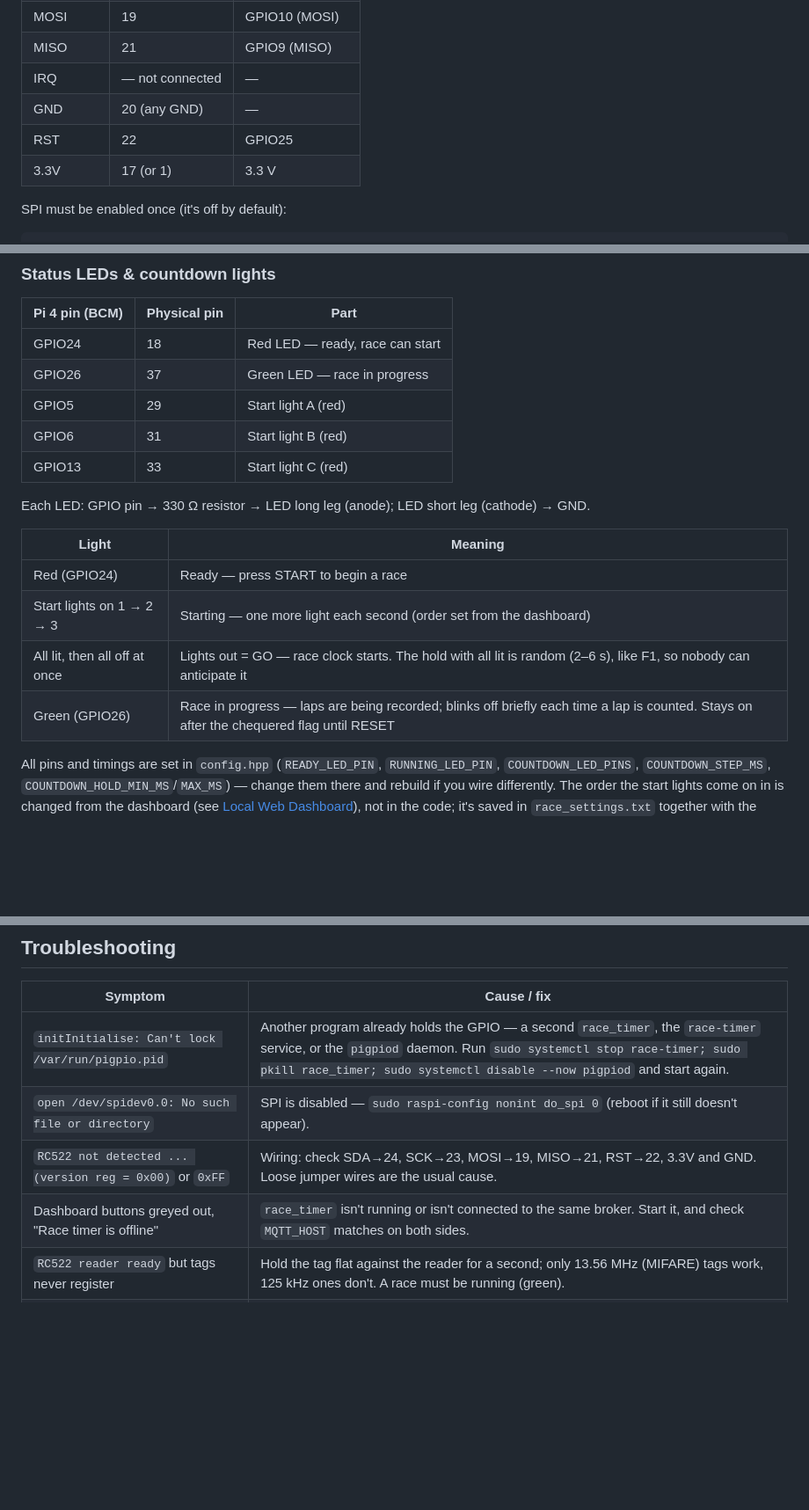
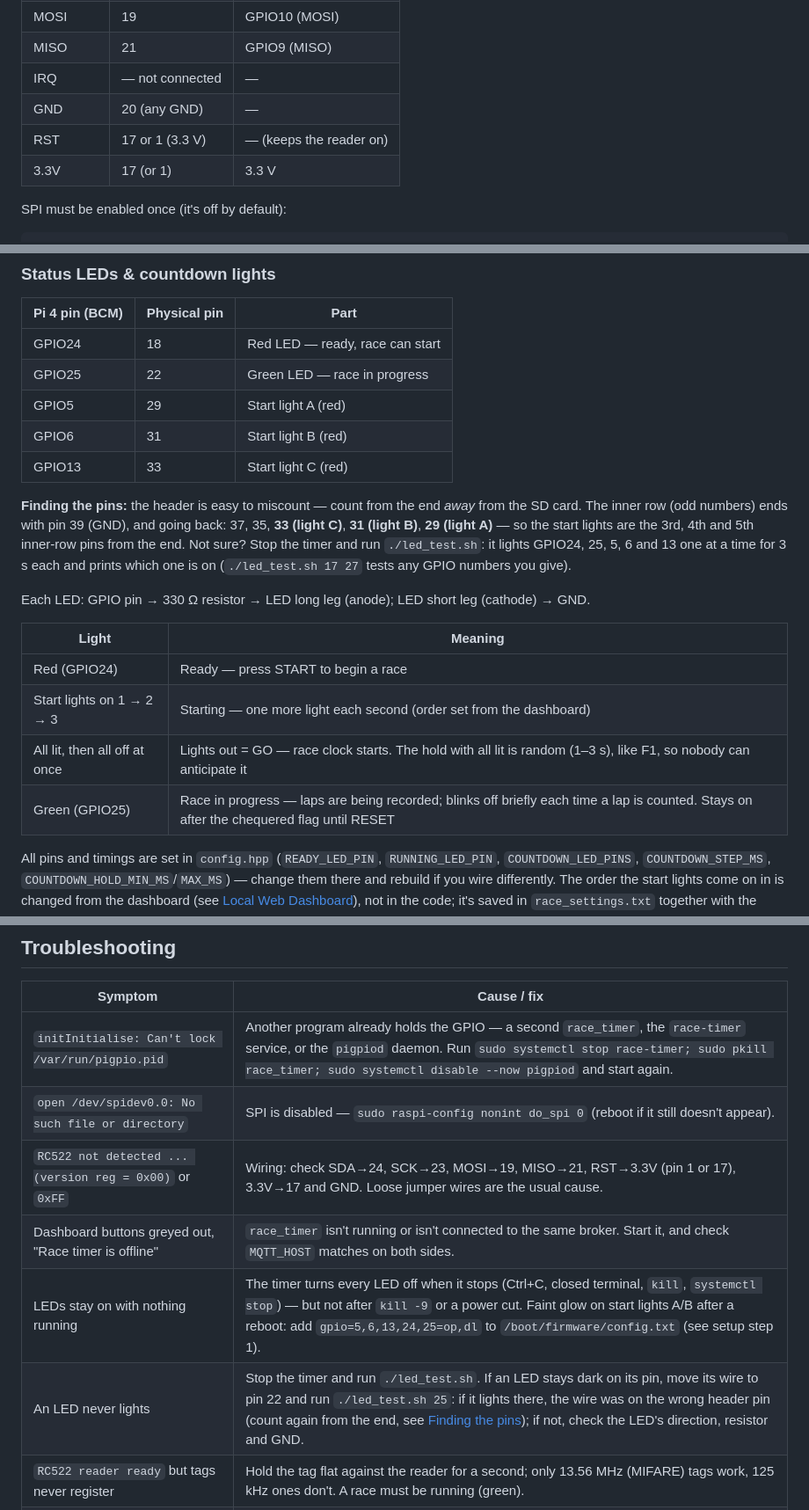
Before and after one commit to Lelozitos/micro-controllers, a Markdown page: race_timing/README.md, 3 parts joined by grey strips. Shown at 88% size. GitHub-like rendering; blank space fills up the shorter version.

Commit message:
docs(race_timing): LED pins, header counting guide, LED test
Document the GPIO24/25/5/6/13 layout, RC522 RST on 3.3V, the 1-3 s
start hold, how to find the pins on the header, led_test.sh, and the
boot setting that keeps the LEDs off from power-on.

```diff
--- a/race_timing/README.md
+++ b/race_timing/README.md
@@ -67,7 +67,7 @@ The RC522 connects straight to the Pi's pins over SPI — no adapter. It runs on
 | MISO       | 21              | GPIO9 (MISO)    |
 | IRQ        | — not connected | —               |
 | GND        | 20 (any GND)    | —               |
-| RST        | 22              | GPIO25          |
+| RST        | 17 or 1 (3.3 V) | — (keeps the reader on) |
 | 3.3V       | 17 (or 1)       | 3.3 V           |
 
 SPI must be enabled once (it's off by default):
@@ -93,10 +93,12 @@ Internal pull-ups are enabled in software — wire the other leg straight to GND
 | Pi 4 pin (BCM) | Physical pin | Part                                   |
 | --------------- | ------------ | ---------------------------------------- |
 | GPIO24          | 18           | Red LED — ready, race can start          |
-| GPIO26          | 37           | Green LED — race in progress             |
+| GPIO25          | 22           | Green LED — race in progress             |
 | GPIO5           | 29           | Start light A (red)                      |
 | GPIO6           | 31           | Start light B (red)                      |
 | GPIO13          | 33           | Start light C (red)                      |
+
+**Finding the pins:** the header is easy to miscount — count from the end *away* from the SD card. The inner row (odd numbers) ends with pin 39 (GND), and going back: 37, 35, **33 (light C)**, **31 (light B)**, **29 (light A)** — so the start lights are the 3rd, 4th and 5th inner-row pins from the end. Not sure? Stop the timer and run `./led_test.sh`: it lights GPIO24, 25, 5, 6 and 13 one at a time for 3 s each and prints which one is on (`./led_test.sh 17 27` tests any GPIO numbers you give).
 
 Each LED: GPIO pin → 330 Ω resistor → LED long leg (anode); LED short leg (cathode) → GND.
 
@@ -104,8 +106,8 @@ Each LED: GPIO pin → 330 Ω resistor → LED long leg (anode); LED short leg (
 | -------------------- | ------------------------------------------------ |
 | Red (GPIO24)         | Ready — press START to begin a race              |
 | Start lights on 1 → 2 → 3 | Starting — one more light each second (order set from the dashboard) |
-| All lit, then all off at once | Lights out = GO — race clock starts. The hold with all lit is random (2–6 s), like F1, so nobody can anticipate it |
-| Green (GPIO26)       | Race in progress — laps are being recorded; blinks off briefly each time a lap is counted. Stays on after the chequered flag until RESET |
+| All lit, then all off at once | Lights out = GO — race clock starts. The hold with all lit is random (1–3 s), like F1, so nobody can anticipate it |
+| Green (GPIO25)       | Race in progress — laps are being recorded; blinks off briefly each time a lap is counted. Stays on after the chequered flag until RESET |
 
 All pins and timings are set in `config.hpp` (`READY_LED_PIN`, `RUNNING_LED_PIN`, `COUNTDOWN_LED_PINS`, `COUNTDOWN_STEP_MS`, `COUNTDOWN_HOLD_MIN_MS`/`MAX_MS`) — change them there and rebuild if you wire differently. The order the start lights come on in is changed from the dashboard (see [Local Web Dashboard](#local-web-dashboard)), not in the code; it's saved in `race_settings.txt` together with the number of laps.
 
@@ -451,8 +457,10 @@ Anyone who can open the page on your network can start and reset races — keep
 | ------- | ----------- |
 | `initInitialise: Can't lock /var/run/pigpio.pid` | Another program already holds the GPIO — a second `race_timer`, the `race-timer` service, or the `pigpiod` daemon. Run `sudo systemctl stop race-timer; sudo pkill race_timer; sudo systemctl disable --now pigpiod` and start again. |
 | `open /dev/spidev0.0: No such file or directory` | SPI is disabled — `sudo raspi-config nonint do_spi 0` (reboot if it still doesn't appear). |
-| `RC522 not detected ... (version reg = 0x00)` or `0xFF` | Wiring: check SDA→24, SCK→23, MOSI→19, MISO→21, RST→22, 3.3V and GND. Loose jumper wires are the usual cause. |
+| `RC522 not detected ... (version reg = 0x00)` or `0xFF` | Wiring: check SDA→24, SCK→23, MOSI→19, MISO→21, RST→3.3V (pin 1 or 17), 3.3V→17 and GND. Loose jumper wires are the usual cause. |
 | Dashboard buttons greyed out, "Race timer is offline" | `race_timer` isn't running or isn't connected to the same broker. Start it, and check `MQTT_HOST` matches on both sides. |
+| LEDs stay on with nothing running | The timer turns every LED off when it stops (Ctrl+C, closed terminal, `kill`, `systemctl stop`) — but not after `kill -9` or a power cut. Faint glow on start lights A/B after a reboot: add `gpio=5,6,13,24,25=op,dl` to `/boot/firmware/config.txt` (see setup step 1). |
+| An LED never lights | Stop the timer and run `./led_test.sh`. If an LED stays dark on its pin, move its wire to pin 22 and run `./led_test.sh 25`: if it lights there, the wire was on the wrong header pin (count again from the end, see [Finding the pins](#status-leds--countdown-lights)); if not, check the LED's direction, resistor and GND. |
 | `RC522 reader ready` but tags never register | Hold the tag flat against the reader for a second; only 13.56 MHz (MIFARE) tags work, 125 kHz ones don't. A race must be running (green). |
 | Dashboard never changes | Timer and dashboard aren't on the same broker. Check `MQTT_HOST` in `config.hpp` (then rebuild) and the `MQTT_HOST` given to `npm start`; `mosquitto_sub -h localhost -t 'race/#' -v` shows whether events arrive. |
 | Button does nothing | While the timer runs, `watch -n 0.2 pigs r 22` (START) / `pigs r 23` (RESET) should go `1` → `0` when pressed. If it stays `1`, check the wiring: pin 15/16 to one leg, GND to the other — on 4-leg buttons use diagonally opposite legs. |
```
Also changed, not shown: other parts of race_timing/README.md (+6 -2 lines).
